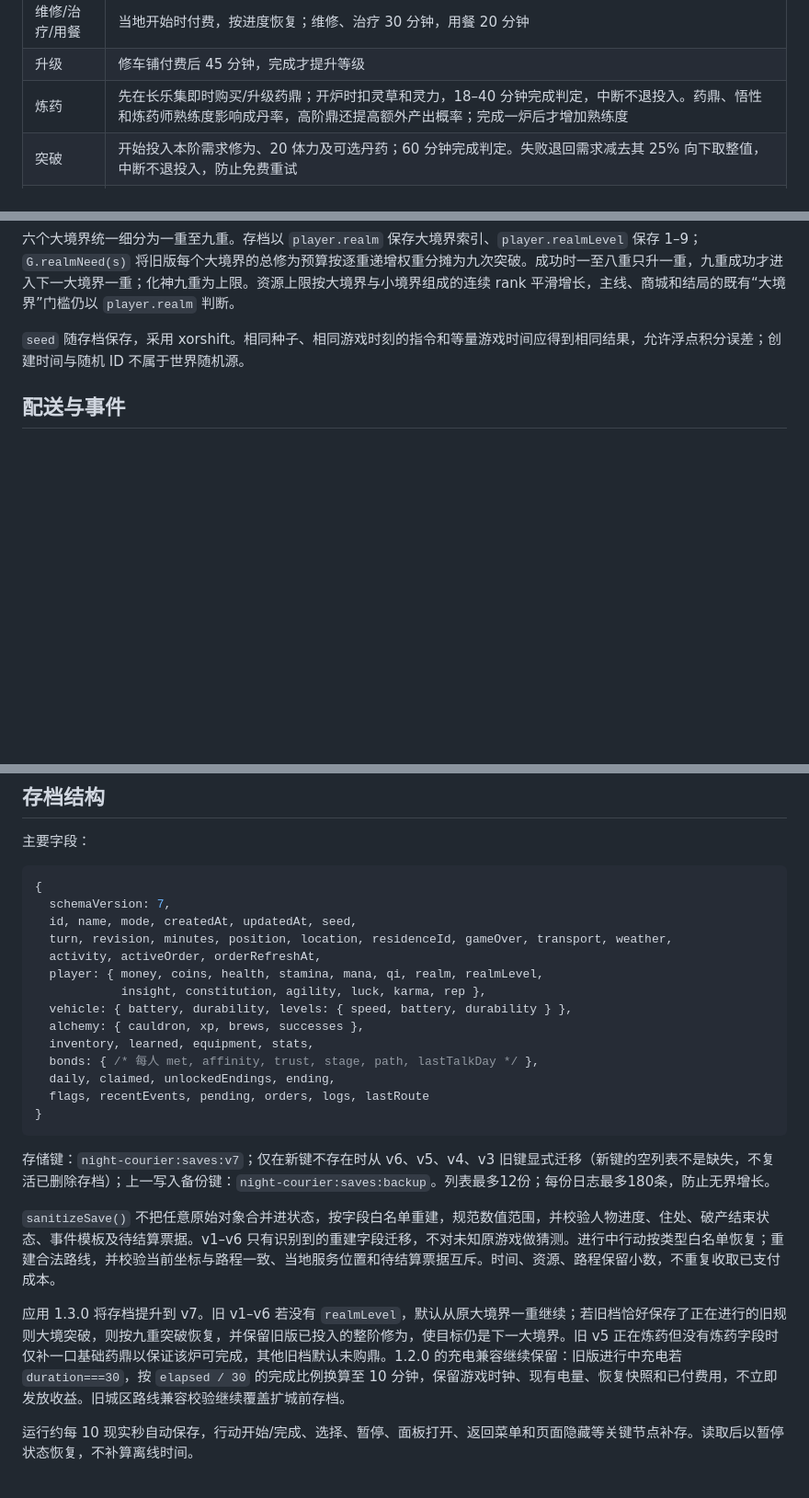
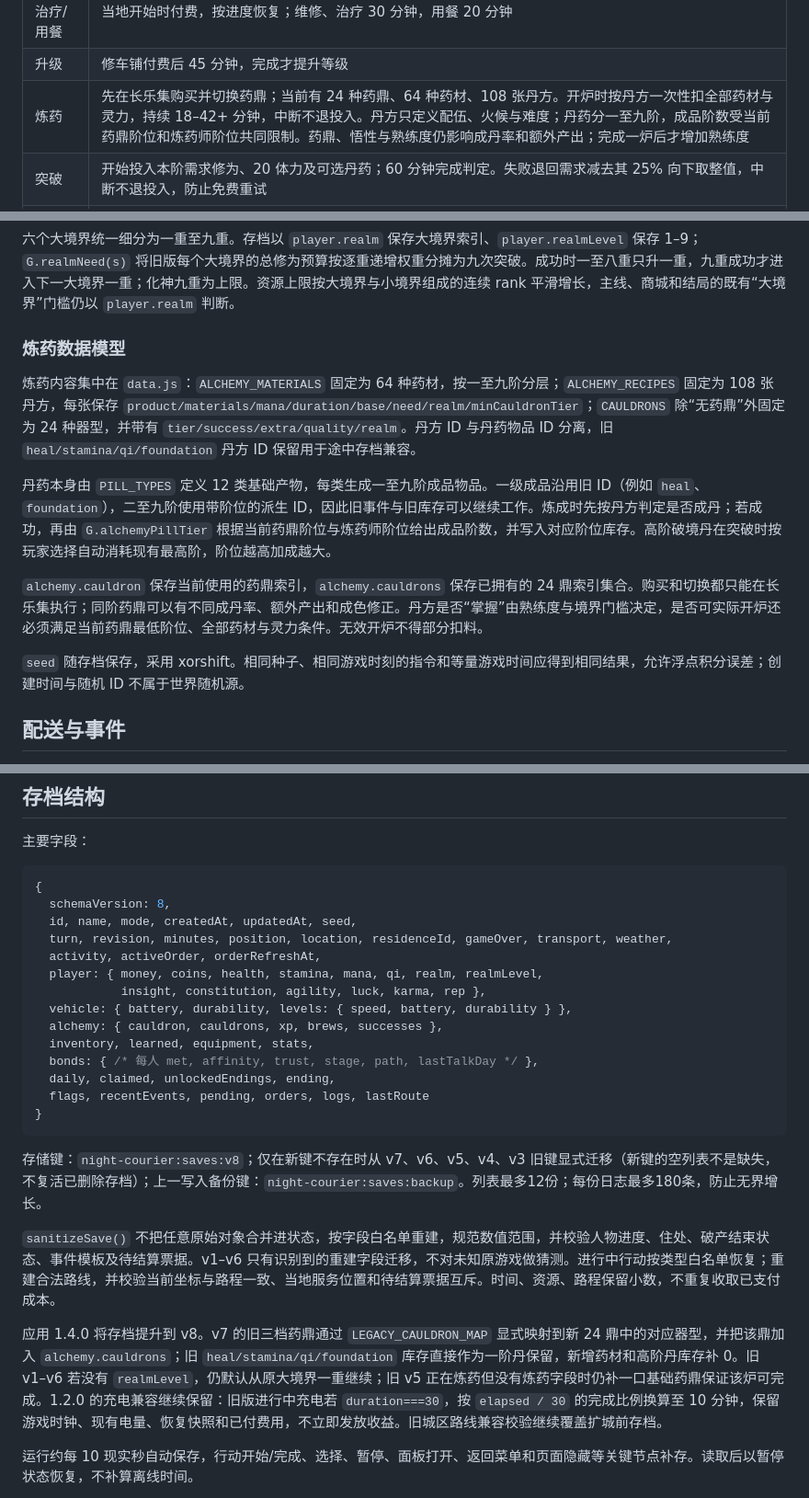
Before and after one commit to meviu523/daoist, a Markdown page: docs/ARCHITECTURE.md, 3 parts joined by grey strips. Shown at 92% size. Drawn GitHub-style; blank space fills up the shorter version.

Commit message:
docs: update architecture for alchemy v8

````diff
--- a/docs/ARCHITECTURE.md
+++ b/docs/ARCHITECTURE.md
@@ -68,7 +68,7 @@
 | 原地充电 | 先付 ¥8，10 分钟按开始时电量缺口逐步补满，无地点要求；`G.CHARGE` 统一提供引擎、UI 和存档恢复数值 |
 | 维修/治疗/用餐 | 当地开始时付费，按进度恢复；维修、治疗 30 分钟，用餐 20 分钟 |
 | 升级 | 修车铺付费后 45 分钟，完成才提升等级 |
-| 炼药 | 先在长乐集即时购买/升级药鼎；开炉时扣灵草和灵力，18–40 分钟完成判定，中断不退投入。药鼎、悟性和炼药师熟练度影响成丹率，高阶鼎还提高额外产出概率；完成一炉后才增加熟练度 |
+| 炼药 | 先在长乐集购买并切换药鼎；当前有 24 种药鼎、64 种药材、108 张丹方。开炉时按丹方一次性扣全部药材与灵力，持续 18–42+ 分钟，中断不退投入。丹方只定义配伍、火候与难度；丹药分一至九阶，成品阶数受当前药鼎阶位和炼药师阶位共同限制。药鼎、悟性与熟练度仍影响成丹率和额外产出；完成一炉后才增加熟练度 |
 | 突破 | 开始投入本阶需求修为、20 体力及可选丹药；60 分钟完成判定。失败退回需求减去其 25% 向下取整值，中断不退投入，防止免费重试 |
 | 探索/拜访 | 当地探索 30 分钟或到达后交谈 20 分钟，完成才生成事件和更新统计 |
 | 气血耗尽救助 | 沿道路以救助速度转运至医馆，再治疗 180 分钟，无瞬移跳时，不可取消 |
@@ -78,6 +78,14 @@
 每跨入第 7、14、21… 日零点，先扣当前住处完整周租。不足则立即写入 `gameOver`，不再发放尚未完成行动的结果。若与交付或入住同刻，房租优先，不能预支配送收入；新住处仅在真正完成搬家时生效。日志使用游戏时间，`Date.now()` 仅用于存档更新时间等元数据。
 
 六个大境界统一细分为一重至九重。存档以 `player.realm` 保存大境界索引、`player.realmLevel` 保存 1–9；`G.realmNeed(s)` 将旧版每个大境界的总修为预算按逐重递增权重分摊为九次突破。成功时一至八重只升一重，九重成功才进入下一大境界一重；化神九重为上限。资源上限按大境界与小境界组成的连续 rank 平滑增长，主线、商城和结局的既有“大境界”门槛仍以 `player.realm` 判断。
+
+### 炼药数据模型
+
+炼药内容集中在 `data.js`：`ALCHEMY_MATERIALS` 固定为 64 种药材，按一至九阶分层；`ALCHEMY_RECIPES` 固定为 108 张丹方，每张保存 `product/materials/mana/duration/base/need/realm/minCauldronTier`；`CAULDRONS` 除“无药鼎”外固定为 24 种器型，并带有 `tier/success/extra/quality/realm`。丹方 ID 与丹药物品 ID 分离，旧 `heal/stamina/qi/foundation` 丹方 ID 保留用于途中存档兼容。
+
+丹药本身由 `PILL_TYPES` 定义 12 类基础产物，每类生成一至九阶成品物品。一级成品沿用旧 ID（例如 `heal`、`foundation`），二至九阶使用带阶位的派生 ID，因此旧事件与旧库存可以继续工作。炼成时先按丹方判定是否成丹；若成功，再由 `G.alchemyPillTier` 根据当前药鼎阶位与炼药师阶位给出成品阶数，并写入对应阶位库存。高阶破境丹在突破时按玩家选择自动消耗现有最高阶，阶位越高加成越大。
+
+`alchemy.cauldron` 保存当前使用的药鼎索引，`alchemy.cauldrons` 保存已拥有的 24 鼎索引集合。购买和切换都只能在长乐集执行；同阶药鼎可以有不同成丹率、额外产出和成色修正。丹方是否“掌握”由熟练度与境界门槛决定，是否可实际开炉还必须满足当前药鼎最低阶位、全部药材与灵力条件。无效开炉不得部分扣料。
 
 `seed` 随存档保存，采用 xorshift。相同种子、相同游戏时刻的指令和等量游戏时间应得到相同结果，允许浮点积分误差；创建时间与随机 ID 不属于世界随机源。
 
@@ -103,14 +111,14 @@
 
 ```js
 {
-  schemaVersion: 7,
+  schemaVersion: 8,
   id, name, mode, createdAt, updatedAt, seed,
   turn, revision, minutes, position, location, residenceId, gameOver, transport, weather,
   activity, activeOrder, orderRefreshAt,
   player: { money, coins, health, stamina, mana, qi, realm, realmLevel,
             insight, constitution, agility, luck, karma, rep },
   vehicle: { battery, durability, levels: { speed, battery, durability } },
-  alchemy: { cauldron, xp, brews, successes },
+  alchemy: { cauldron, cauldrons, xp, brews, successes },
   inventory, learned, equipment, stats,
   bonds: { /* 每人 met, affinity, trust, stage, path, lastTalkDay */ },
   daily, claimed, unlockedEndings, ending,
@@ -118,11 +126,11 @@
 }
 ```
 
-存储键：`night-courier:saves:v7`；仅在新键不存在时从 v6、v5、v4、v3 旧键显式迁移（新键的空列表不是缺失，不复活已删除存档）；上一写入备份键：`night-courier:saves:backup`。列表最多12份；每份日志最多180条，防止无界增长。
+存储键：`night-courier:saves:v8`；仅在新键不存在时从 v7、v6、v5、v4、v3 旧键显式迁移（新键的空列表不是缺失，不复活已删除存档）；上一写入备份键：`night-courier:saves:backup`。列表最多12份；每份日志最多180条，防止无界增长。
 
 `sanitizeSave()` 不把任意原始对象合并进状态，按字段白名单重建，规范数值范围，并校验人物进度、住处、破产结束状态、事件模板及待结算票据。v1–v6 只有识别到的重建字段迁移，不对未知原游戏做猜测。进行中行动按类型白名单恢复；重建合法路线，并校验当前坐标与路程一致、当地服务位置和待结算票据互斥。时间、资源、路程保留小数，不重复收取已支付成本。
 
-应用 1.3.0 将存档提升到 v7。旧 v1–v6 若没有 `realmLevel`，默认从原大境界一重继续；若旧档恰好保存了正在进行的旧规则大境突破，则按九重突破恢复，并保留旧版已投入的整阶修为，使目标仍是下一大境界。旧 v5 正在炼药但没有炼药字段时仅补一口基础药鼎以保证该炉可完成，其他旧档默认未购鼎。1.2.0 的充电兼容继续保留：旧版进行中充电若 `duration===30`，按 `elapsed / 30` 的完成比例换算至 10 分钟，保留游戏时钟、现有电量、恢复快照和已付费用，不立即发放收益。旧城区路线兼容校验继续覆盖扩城前存档。
+应用 1.4.0 将存档提升到 v8。v7 的旧三档药鼎通过 `LEGACY_CAULDRON_MAP` 显式映射到新 24 鼎中的对应器型，并把该鼎加入 `alchemy.cauldrons`；旧 `heal/stamina/qi/foundation` 库存直接作为一阶丹保留，新增药材和高阶丹库存补 0。旧 v1–v6 若没有 `realmLevel`，仍默认从原大境界一重继续；旧 v5 正在炼药但没有炼药字段时仍补一口基础药鼎保证该炉可完成。1.2.0 的充电兼容继续保留：旧版进行中充电若 `duration===30`，按 `elapsed / 30` 的完成比例换算至 10 分钟，保留游戏时钟、现有电量、恢复快照和已付费用，不立即发放收益。旧城区路线兼容校验继续覆盖扩城前存档。
 
 运行约每 10 现实秒自动保存，行动开始/完成、选择、暂停、面板打开、返回菜单和页面隐藏等关键节点补存。读取后以暂停状态恢复，不补算离线时间。
 
````
